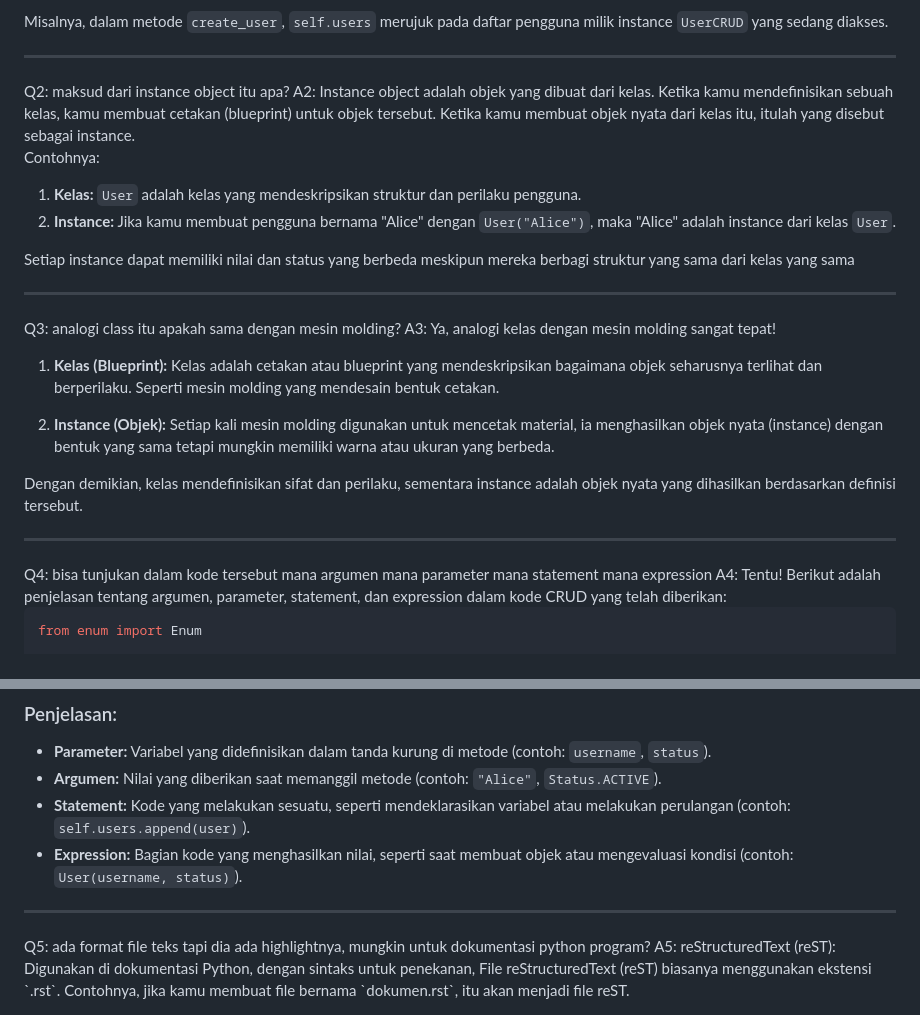
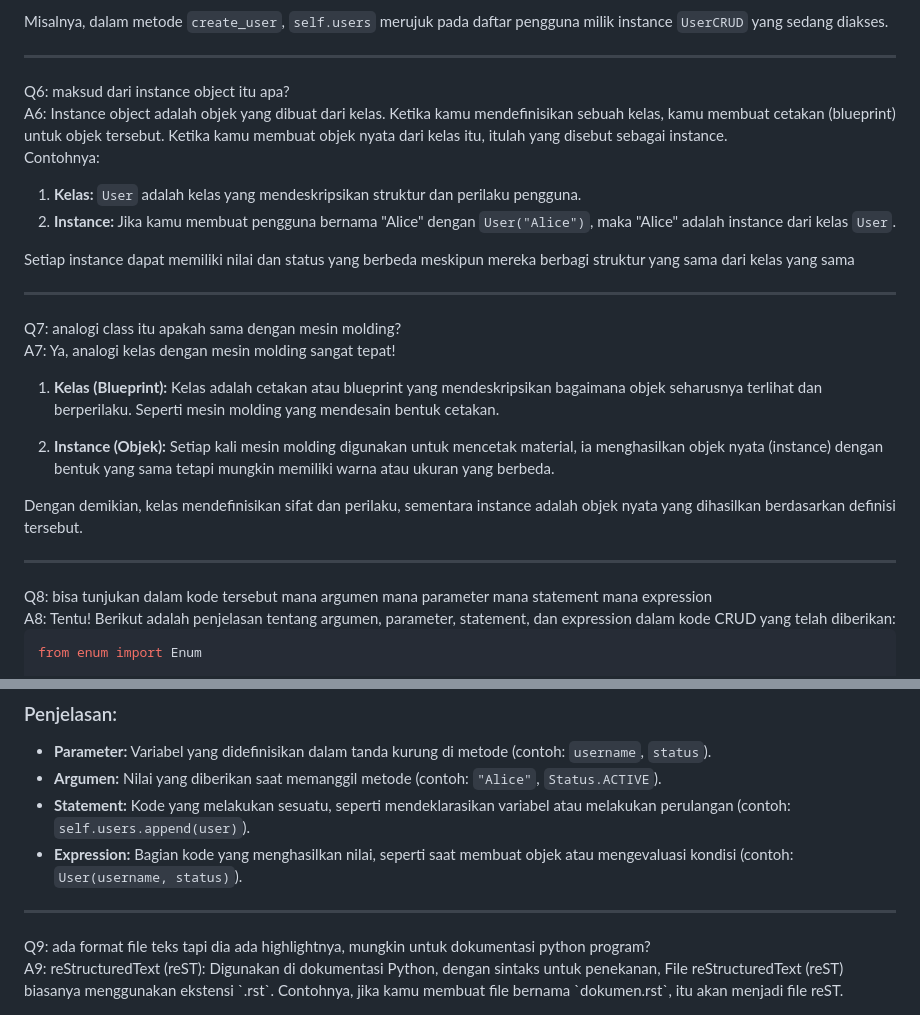
Before and after one commit to 88saiba/web-practices, a Markdown page: py3xp/md/240924my_self_qna.md, 2 parts joined by grey strips. GitHub-like rendering.

Commit message:
upd py3xp_content

````diff
--- a/py3xp/md/240924my_self_qna.md
+++ b/py3xp/md/240924my_self_qna.md
@@ -310,8 +310,8 @@ A1: Parameter `self` digunakan dalam metode kelas di Python untuk merujuk pada i
 Misalnya, dalam metode `create_user`, `self.users` merujuk pada daftar pengguna milik instance `UserCRUD` yang sedang diakses.
 
 <hr>
-Q2: maksud dari instance object itu apa?
-A2: Instance object adalah objek yang dibuat dari kelas. Ketika kamu mendefinisikan sebuah kelas, kamu membuat cetakan (blueprint) untuk objek tersebut. Ketika kamu membuat objek nyata dari kelas itu, itulah yang disebut sebagai instance.
+Q6: maksud dari instance object itu apa?<br>
+A6: Instance object adalah objek yang dibuat dari kelas. Ketika kamu mendefinisikan sebuah kelas, kamu membuat cetakan (blueprint) untuk objek tersebut. Ketika kamu membuat objek nyata dari kelas itu, itulah yang disebut sebagai instance.
 
 Contohnya:
 
@@ -321,8 +321,8 @@ Contohnya:
 Setiap instance dapat memiliki nilai dan status yang berbeda meskipun mereka berbagi struktur yang sama dari kelas yang sama
 
 <hr>
-Q3: analogi class itu apakah sama dengan mesin molding?
-A3: Ya, analogi kelas dengan mesin molding sangat tepat!
+Q7: analogi class itu apakah sama dengan mesin molding?<br>
+A7: Ya, analogi kelas dengan mesin molding sangat tepat!
 
 1. **Kelas (Blueprint):** Kelas adalah cetakan atau blueprint yang mendeskripsikan bagaimana objek seharusnya terlihat dan berperilaku. Seperti mesin molding yang mendesain bentuk cetakan.
 
@@ -331,8 +331,8 @@ A3: Ya, analogi kelas dengan mesin molding sangat tepat!
 Dengan demikian, kelas mendefinisikan sifat dan perilaku, sementara instance adalah objek nyata yang dihasilkan berdasarkan definisi tersebut.
 
 <hr>
-Q4: bisa tunjukan dalam kode tersebut mana argumen mana parameter mana statement mana expression
-A4: Tentu! Berikut adalah penjelasan tentang argumen, parameter, statement, dan expression dalam kode CRUD yang telah diberikan:
+Q8: bisa tunjukan dalam kode tersebut mana argumen mana parameter mana statement mana expression<br>
+A8: Tentu! Berikut adalah penjelasan tentang argumen, parameter, statement, dan expression dalam kode CRUD yang telah diberikan:
 
 ```python
 from enum import Enum
@@ -384,5 +384,5 @@ crud.read_users()                              # Statement: Calling read_users m
 - **Expression:** Bagian kode yang menghasilkan nilai, seperti saat membuat objek atau mengevaluasi kondisi (contoh: `User(username, status)`).
 
 <hr>
-Q5: ada format file teks tapi dia ada highlightnya, mungkin untuk dokumentasi python program?
-A5: reStructuredText (reST): Digunakan di dokumentasi Python, dengan sintaks untuk penekanan, File reStructuredText (reST) biasanya menggunakan ekstensi `.rst`. Contohnya, jika kamu membuat file bernama `dokumen.rst`, itu akan menjadi file reST.
+Q9: ada format file teks tapi dia ada highlightnya, mungkin untuk dokumentasi python program?<br>
+A9: reStructuredText (reST): Digunakan di dokumentasi Python, dengan sintaks untuk penekanan, File reStructuredText (reST) biasanya menggunakan ekstensi `.rst`. Contohnya, jika kamu membuat file bernama `dokumen.rst`, itu akan menjadi file reST.
````
Also changed, not shown: other parts of py3xp/md/240924my_self_qna.md (+5 -5 lines).
